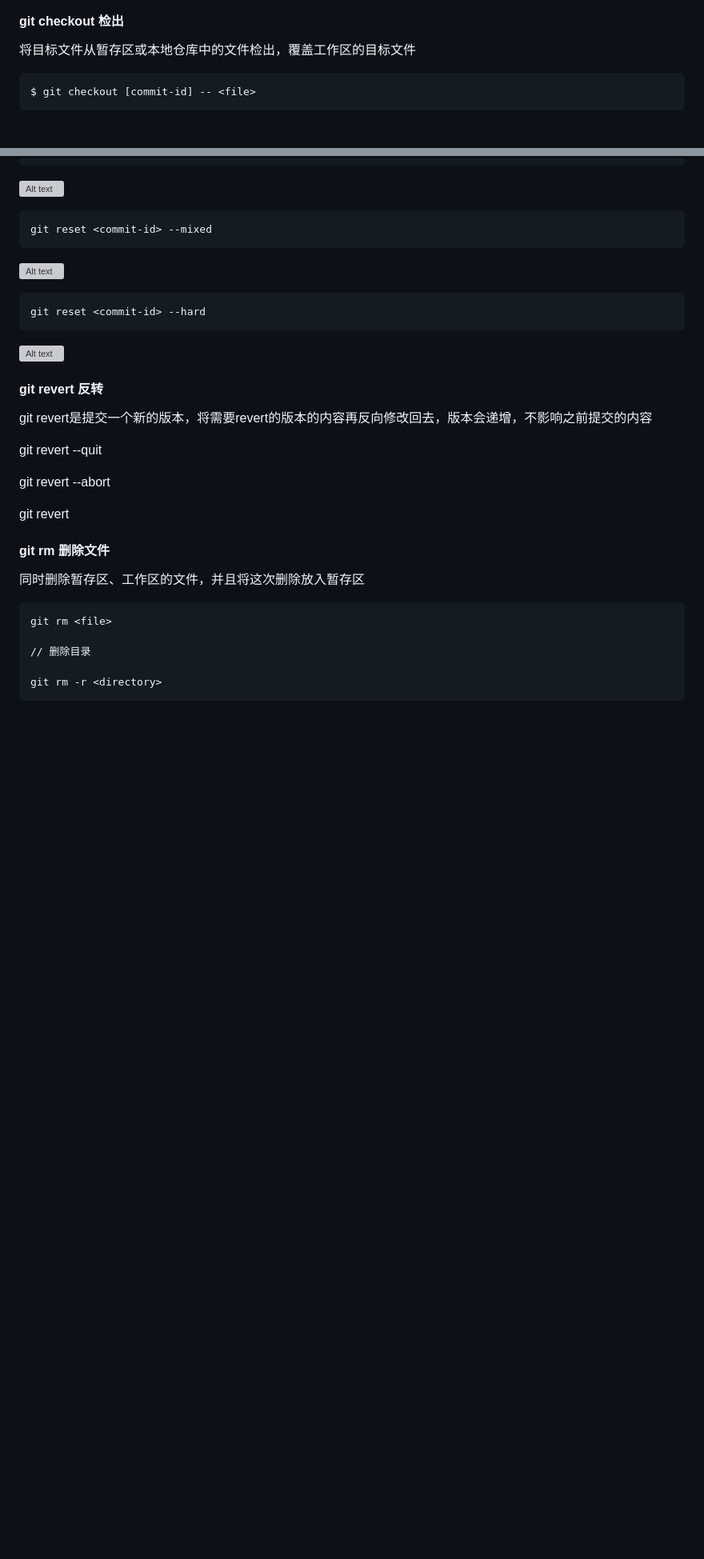
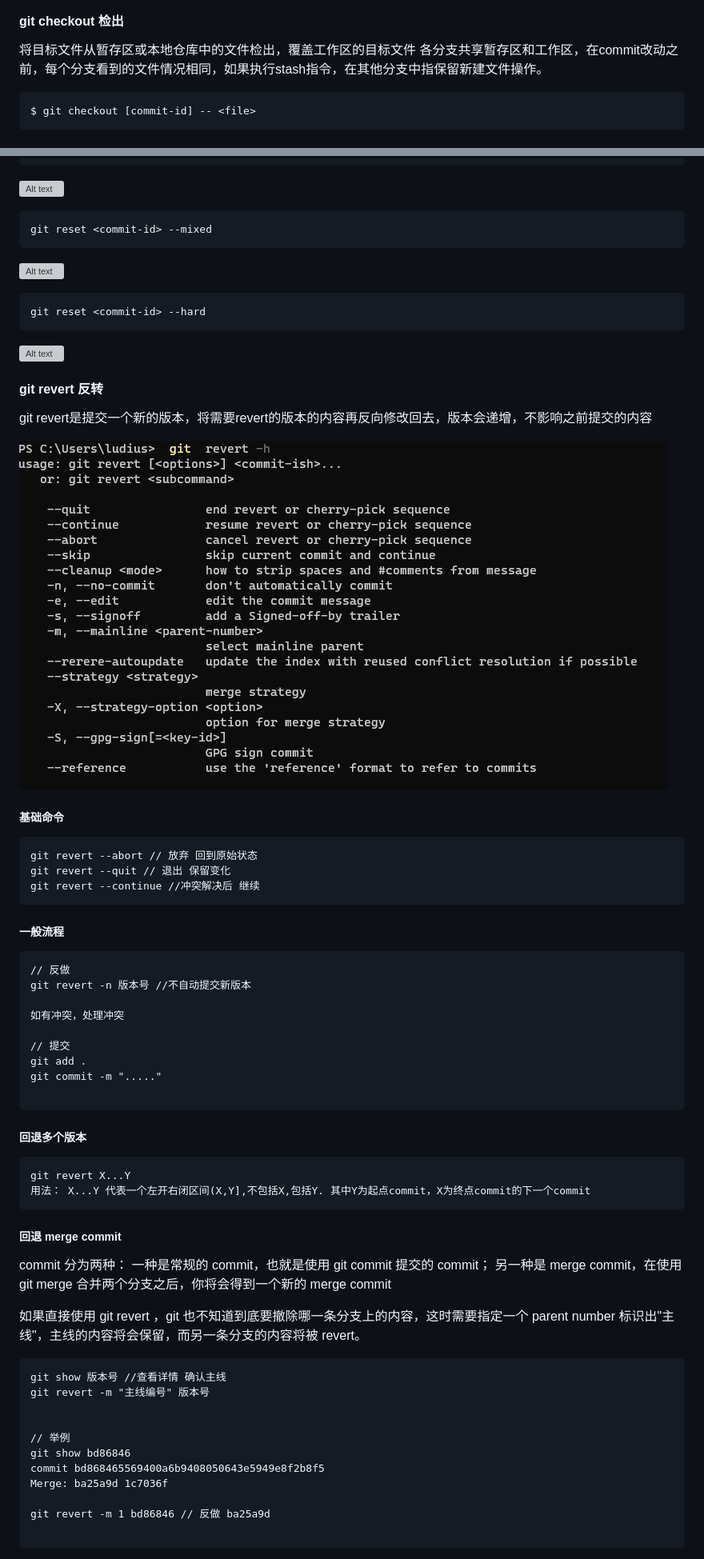
Before and after one commit to songhuaner/ludius-git, a Markdown page: git-revoke.md, 2 parts joined by grey strips. Shown at 80% size. Rendered like a GitHub page; pictures changed too: images/git-revert.png (added); blank space fills up the shorter version; grey boxes are pictures that could not be loaded.

Commit message:
2023--07-19

````diff
--- a/git-revoke.md
+++ b/git-revoke.md
@@ -8,7 +8,7 @@
 
 #### git checkout 检出
 将目标文件从暂存区或本地仓库中的文件检出，覆盖工作区的目标文件
-
+各分支共享暂存区和工作区，在commit改动之前，每个分支看到的文件情况相同，如果执行stash指令，在其他分支中指保留新建文件操作。
 ```
 $ git checkout [commit-id] -- <file>
 ```
@@ -70,22 +70,51 @@ git reset <commit-id> --hard
 #### git revert 反转
 git revert是提交一个新的版本，将需要revert的版本的内容再反向修改回去，版本会递增，不影响之前提交的内容
 
+![Alt text](./images/git-revert.png)
 
-git revert --quit
+##### 基础命令
+```
+git revert --abort // 放弃 回到原始状态
+git revert --quit // 退出 保留变化
+git revert --continue //冲突解决后 继续
+```
+##### 一般流程
+```
+// 反做
+git revert -n 版本号 //不自动提交新版本
 
-git revert --abort
+如有冲突，处理冲突
 
-git revert
+// 提交
+git add .
+git commit -m "....."
+
+```
+
+##### 回退多个版本
+```
+git revert X...Y
+用法： X...Y 代表一个左开右闭区间(X,Y],不包括X,包括Y. 其中Y为起点commit，X为终点commit的下一个commit
+```
+
+##### 回退 merge commit
+ commit 分为两种：
+ 一种是常规的 commit，也就是使用 git commit 提交的 commit；
+另一种是 merge commit，在使用 git merge 合并两个分支之后，你将会得到一个新的 merge commit
+
+如果直接使用 git revert <commit id>，git 也不知道到底要撤除哪一条分支上的内容，这时需要指定一个 parent number 标识出"主线"，主线的内容将会保留，而另一条分支的内容将被 revert。
+
+```
+git show 版本号 //查看详情 确认主线
+git revert -m "主线编号" 版本号
 
 
-#### git rm  删除文件
+// 举例
+git show bd86846
+commit bd868465569400a6b9408050643e5949e8f2b8f5
+Merge: ba25a9d 1c7036f
 
-同时删除暂存区、工作区的文件，并且将这次删除放入暂存区
-```
-git rm <file>
+git revert -m 1 bd86846 // 反做 ba25a9d
 
-// 删除目录
-
-git rm -r <directory>
 ```
 
````
Also changed, not shown: other parts of git-revoke.md (+15 -4 lines), git-local-command.md (+16 -2 lines), git-merge.md (+2 -0 lines), images/git-revert-01.png (added), images/git-revert-02.png (added).
